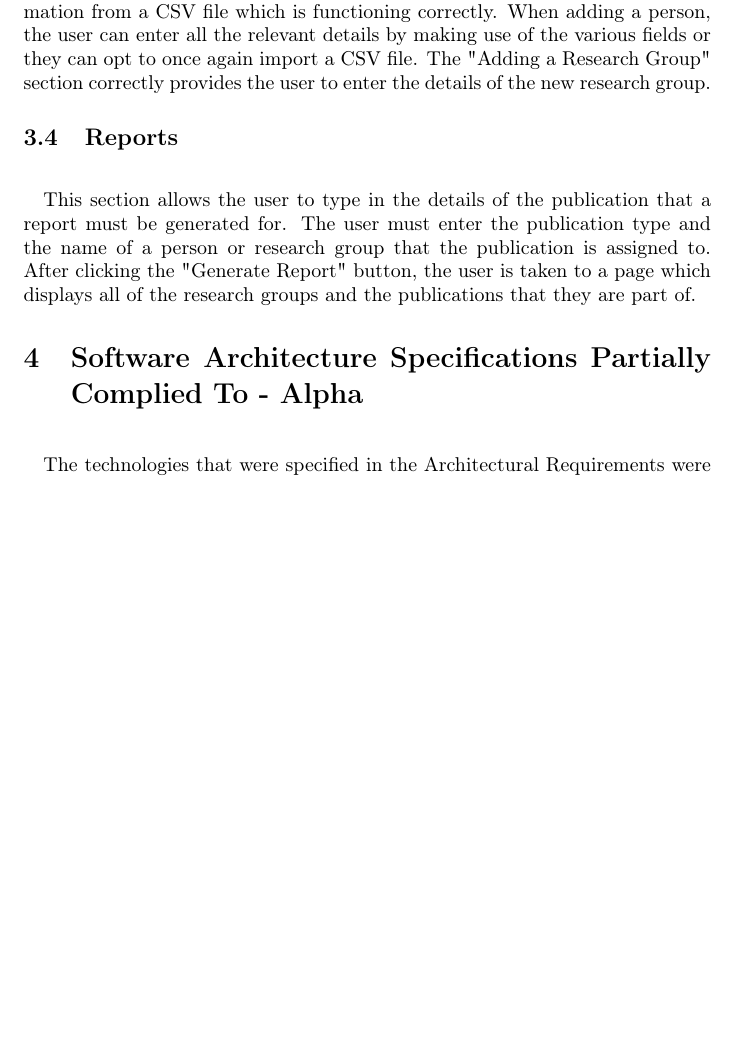
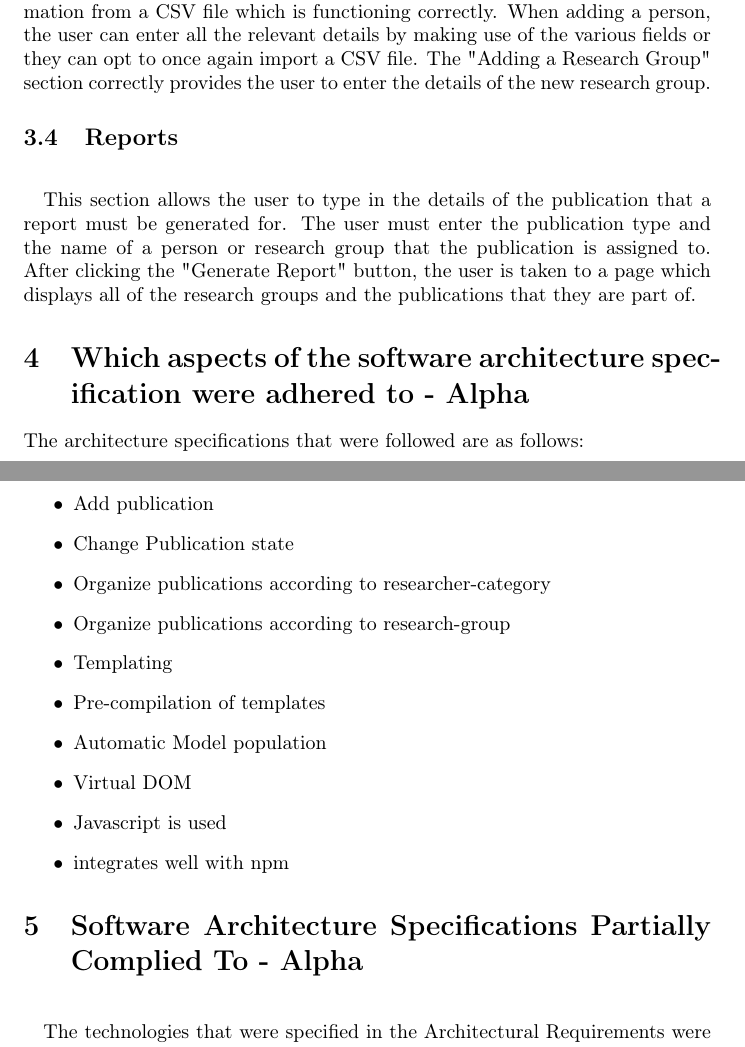
Before and after one commit to Mosesjoseph/COS301-Web-Testing, a LaTeX document (main.tex): part of page 4 of 5 before the commit and two parts of pages 4 and 5 of 5 after it, the two joined at a grey line, cut so that both start at the same text, the shorter picture padded with empty space. Compiled offline with pdfLaTeX.

Commit message:
Added 2.1 Alpha

```diff
--- a/main.tex
+++ b/main.tex
@@ -87,6 +87,20 @@
 			\subsection{Reports}
 				\paragraph \newline
 					This section allows the user to type in the details of the publication that a report must be generated for. The user must enter the publication type and the name of a person or research group that the publication is assigned to. After clicking the "Generate Report" button, the user is taken to a page which displays all of the research groups and the publications that they are part of.
+\section{Which aspects of the software architecture specification were adhered to - Alpha}
+The architecture specifications that were followed are as follows:
+\begin{itemize}
+	\item Add publication
+	\item Change Publication state
+	\item Organize publications according to researcher-category
+	\item Organize publications according to research-group
+	\item Templating
+	\item Pre-compilation of templates
+	\item Automatic Model population
+	\item Virtual DOM
+	\item Javascript is used
+	\item integrates well with npm
+\end{itemize}
 
 			\section{Software Architecture Specifications Partially Complied To - Alpha}
 				\paragraph \newline
```
